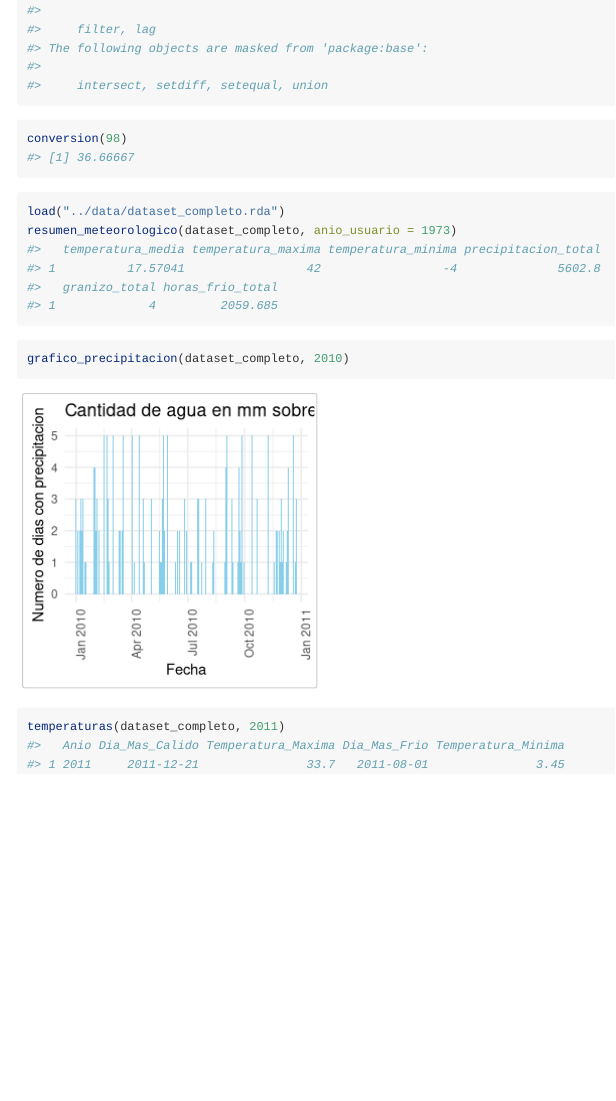
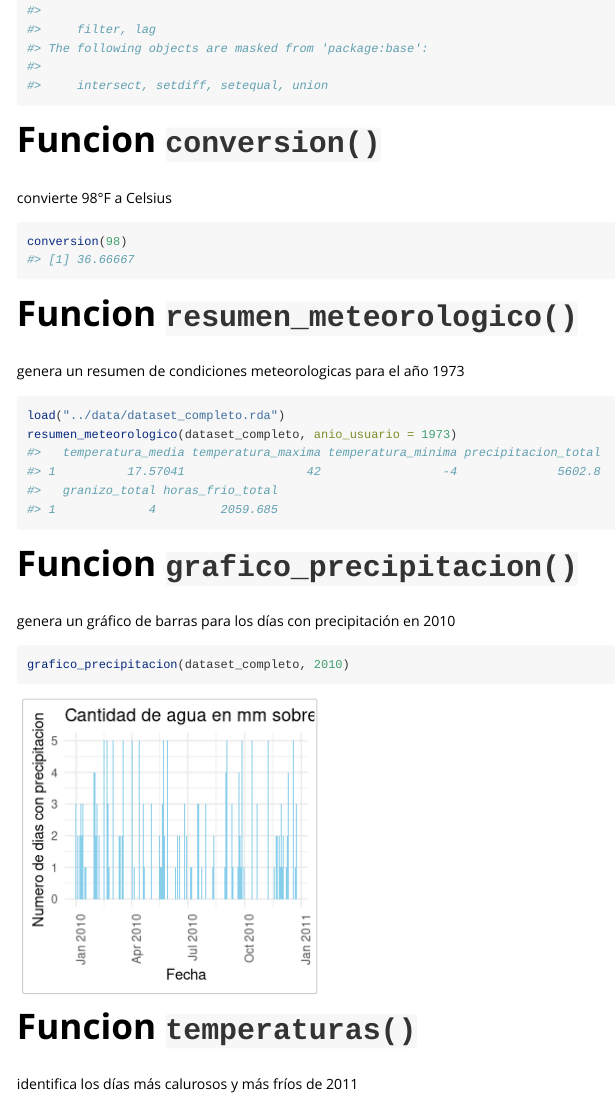
Before and after one commit to VictoriaMarull/viajerosiconicos, an R Markdown document (vignettes/vinieta.Rmd): the page in a window 1100 px wide, from 210 px down. Rendered offline with R 4.5, knitr and Pandoc, with nearby package versions; common packages that the code uses without loading them are loaded.

````diff
--- a/vignettes/vinieta.Rmd
+++ b/vignettes/vinieta.Rmd
@@ -19,19 +19,27 @@
 library(viajerosiconicos)
 library(dplyr)
 ```
-
+# Funcion `conversion()`
+convierte 98°F a Celsius
 ```{r}
 conversion(98)
 ```
+
+# Funcion `resumen_meteorologico()`
+genera un resumen de condiciones meteorologicas para el año 1973
 ```{r}
 load("../data/dataset_completo.rda")
 resumen_meteorologico(dataset_completo, anio_usuario = 1973)
 ```
-
+# Funcion `grafico_precipitacion()`
+genera un gráfico de barras para los días con precipitación en 2010
 ```{r}
 grafico_precipitacion(dataset_completo, 2010)
 ```
 
+
+# Funcion `temperaturas()`
+identifica los días más calurosos y más fríos de 2011
 ```{r}
 temperaturas(dataset_completo, 2011)
 ```
````
Also changed, not shown: README.Rmd (+2 -0 lines), README.md, 3 other files.
